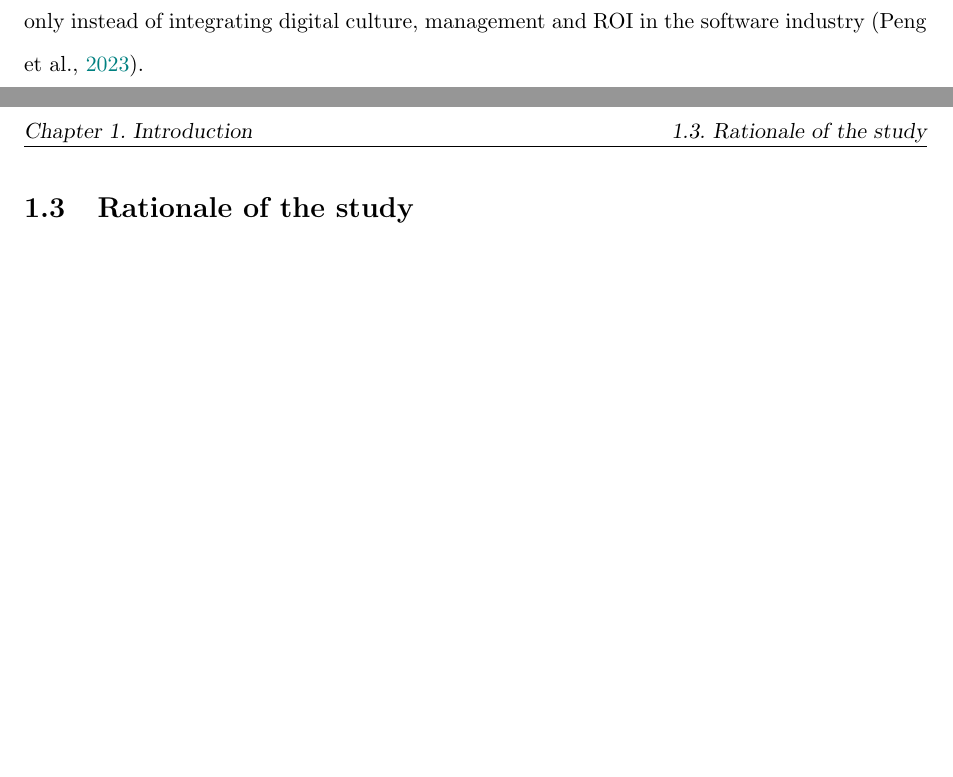
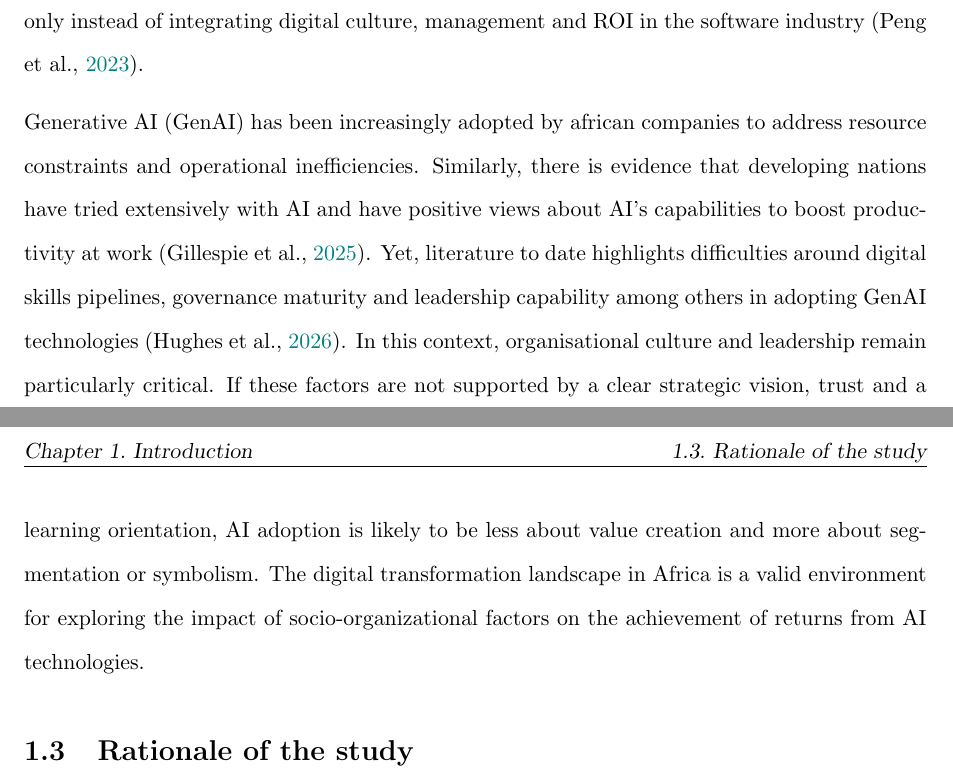
Before and after one commit to musa-zulu/Thesis-Final, a LaTeX thesis (Dissertation Template v2026.03/main.tex, which reads Dissertation Template v2026.03/ch1_introduction.tex): two parts of pages 11 and 12 of 23, joined at a grey line, cut so that both start at the same text, the shorter picture padded with empty space. Compiled offline with pdfLaTeX.

Commit message:
added paragraph

```diff
--- a/Dissertation Template v2026.03/ch1_introduction.tex
+++ b/Dissertation Template v2026.03/ch1_introduction.tex
@@ -15,6 +15,10 @@ Artificial intelligence (AI) is one of the structural factors that has a signifi
 In software engineering, the use of generative AI tools are among the most noticeable forms of AI-enabled augmentation \autocite{Peng2023}. Providing developers with functionalities such as code suggestions and entire code functions in real time based on context, documentation, and debugging \autocite{Peng2023}.Practical controlled experiments provide conclusive evidence that AI-assisted developers complete software development tasks faster and report increased productivity of about 55.8\% compared with control groups \autocite{Peng2023}. Collaboration between humans and AI systems is a paradigm shift from the traditional concept of automation, in which AI enhances developers’ capabilities rather than replacing them with machines \autocite{Peng2023}. Initial performance improvements demonstrated in controlled promising experiments may not necessarily guarantee long-term organizational performance benefits. Empirical studies report considerable variation in the productivity gains from AI-assisted software development tasks across software development teams and organizations.
 
 As it has been long noted, organization culture and management style have been generally believed to affect the implementation success of new technologies. Within the digital sphere, values and practices will drive the culture of experimentation, learning, and data use in decision making as well as a positive attitude to tech adoption. New findings reveal that digital culture explains the linkage between human AI skills and innovation outcomes, and that culture readiness mediates the performance impact of AI Investments \autocite{An2024}. Similarly, this applied also to employees' engagement in AI, ethical AI management or leadership impacts toward strategic alignment. Even though the significance of digital culture and leadership is being gradually recognized by most researchers, current research findings on AI Adoption is more fragmented \autocite{An2024}. A significant number of recent works investigated AI adoption under the macro-organizational view or focused on the impacts for personal performance only instead of integrating digital culture, management and ROI in the software industry \autocite{Peng2023}.
+
+Generative AI (GenAI) has been increasingly adopted by african companies to address resource constraints and operational inefficiencies. Similarly, there is evidence that developing nations have tried extensively with AI and have positive views about AI’s capabilities to boost productivity at work \autocite{Gillespie2025}. Yet, literature to date highlights difficulties around digital skills pipelines, governance maturity and leadership capability among others in adopting GenAI technologies \autocite{Hughes2026}. In this context, organisational culture and leadership remain particularly critical. If these factors are not supported by a clear strategic vision, trust and a learning orientation, AI adoption is likely to be less about value creation and more about segmentation or symbolism. The digital transformation landscape in Africa is a valid environment for exploring the impact of socio-organizational factors on the achievement of returns from AI technologies.
+
+
 
 \section{Rationale of the study}
 \label{sec:Rationale of the study}
```
Also changed, not shown: Dissertation Template v2026.03/main.pdf, 11 other files.
